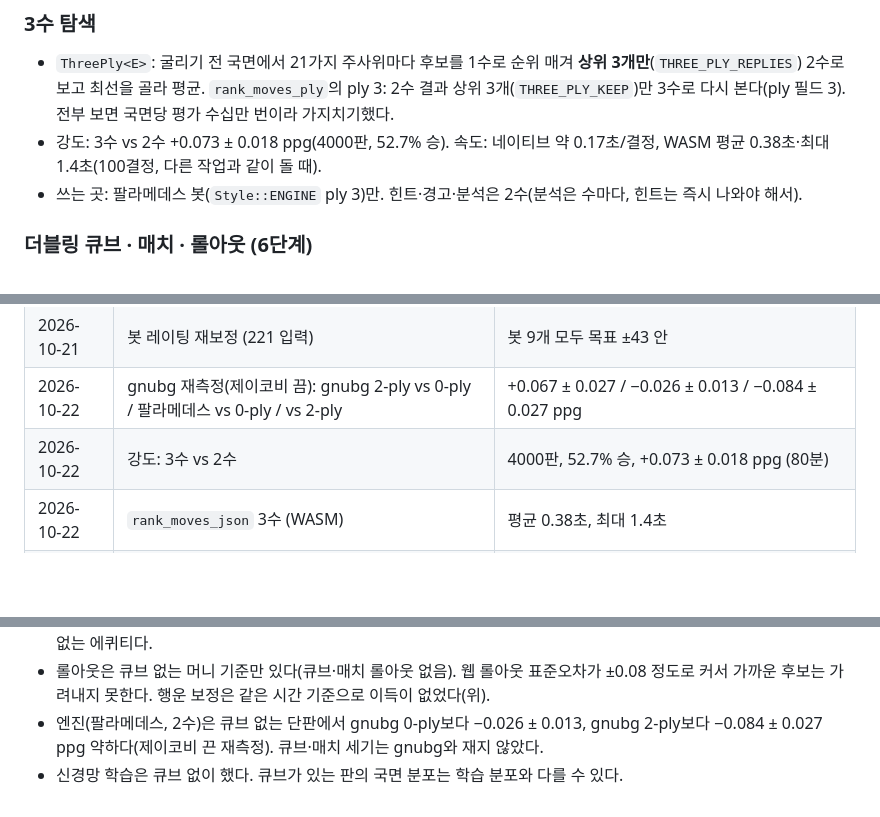
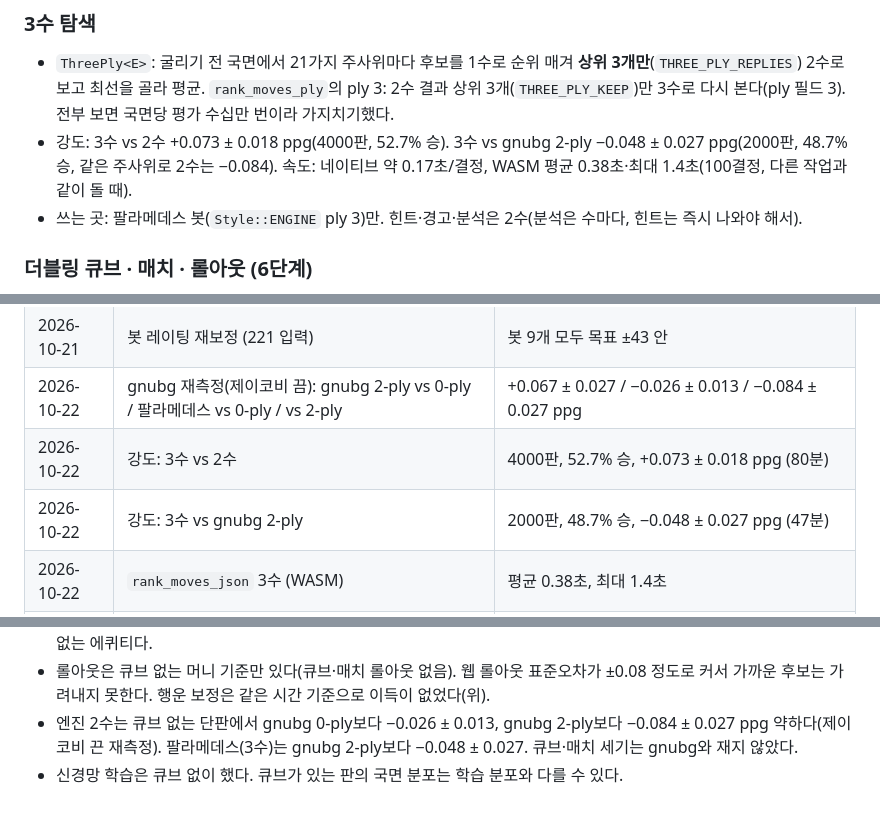
Before and after one commit to fishilyfishyfish/backgammon-palamedes, a Markdown page: CLAUDE.md, 3 parts joined by grey strips. Drawn GitHub-style; blank space fills up the shorter version.

Commit message:
CLAUDE.md: 3-ply vs gnubg 2-ply -0.048 ± 0.027 (2000 games)
Co-Authored-By: Claude Opus 5.5 <noreply@anthropic.com>
Claude-Session: https://claude.ai/code/session_01MqQrpq8qJVVHo1qNn8erCR

```diff
--- a/CLAUDE.md
+++ b/CLAUDE.md
@@ -318,7 +318,7 @@ node scripts/ui-smoke.mjs 5 /tmp/shots
 ### 3수 탐색
 - `ThreePly<E>`: 굴리기 전 국면에서 21가지 주사위마다 후보를 1수로 순위 매겨 **상위 3개만**(`THREE_PLY_REPLIES`) 2수로 보고 최선을 골라 평균.
   `rank_moves_ply`의 ply 3: 2수 결과 상위 3개(`THREE_PLY_KEEP`)만 3수로 다시 본다(ply 필드 3). 전부 보면 국면당 평가 수십만 번이라 가지치기했다.
-- 강도: 3수 vs 2수 +0.073 ± 0.018 ppg(4000판, 52.7% 승). 속도: 네이티브 약 0.17초/결정, WASM 평균 0.38초·최대 1.4초(100결정, 다른 작업과 같이 돌 때).
+- 강도: 3수 vs 2수 +0.073 ± 0.018 ppg(4000판, 52.7% 승). 3수 vs gnubg 2-ply −0.048 ± 0.027 ppg(2000판, 48.7% 승, 같은 주사위로 2수는 −0.084). 속도: 네이티브 약 0.17초/결정, WASM 평균 0.38초·최대 1.4초(100결정, 다른 작업과 같이 돌 때).
 - 쓰는 곳: 팔라메데스 봇(`Style::ENGINE` ply 3)만. 힌트·경고·분석은 2수(분석은 수마다, 힌트는 즉시 나와야 해서).
 
 ### 더블링 큐브 · 매치 · 롤아웃 (6단계)
@@ -539,6 +539,7 @@ node scripts/ui-smoke.mjs 5 /tmp/shots
 | 2026-10-21 | 봇 레이팅 재보정 (221 입력) | 봇 9개 모두 목표 ±43 안 |
 | 2026-10-22 | gnubg 재측정(제이코비 끔): gnubg 2-ply vs 0-ply / 팔라메데스 vs 0-ply / vs 2-ply | +0.067 ± 0.027 / −0.026 ± 0.013 / −0.084 ± 0.027 ppg |
 | 2026-10-22 | 강도: 3수 vs 2수 | 4000판, 52.7% 승, +0.073 ± 0.018 ppg (80분) |
+| 2026-10-22 | 강도: 3수 vs gnubg 2-ply | 2000판, 48.7% 승, −0.048 ± 0.027 ppg (47분) |
 | 2026-10-22 | `rank_moves_json` 3수 (WASM) | 평균 0.38초, 최대 1.4초 |
 | 2026-10-22 | WASM 크기 (3수 추가) | 541 KB |
 | 2026-10-22 | 테스트 `cargo test --release` | 63개 통과 |
@@ -558,5 +559,5 @@ node scripts/ui-smoke.mjs 5 /tmp/shots
 - MET는 모델로 계산한 값이다(공개 표 대신). 큐브 효율 x는 어림값이지만 ±0.15 범위에서 미러 대국으로 더 나은 값을 못 찾았다. MET는 공개 표로 검증·교체할 여지가 있다.
 - 체커 플레이의 매치 목표는 죽은 큐브 MWC다(큐브 소유에 따른 수 선택 차이는 반영 안 함). 머니 게임 체커 플레이는 큐브 없는 에퀴티다.
 - 롤아웃은 큐브 없는 머니 기준만 있다(큐브·매치 롤아웃 없음). 웹 롤아웃 표준오차가 ±0.08 정도로 커서 가까운 후보는 가려내지 못한다. 행운 보정은 같은 시간 기준으로 이득이 없었다(위).
-- 엔진(팔라메데스, 2수)은 큐브 없는 단판에서 gnubg 0-ply보다 −0.026 ± 0.013, gnubg 2-ply보다 −0.084 ± 0.027 ppg 약하다(제이코비 끈 재측정). 큐브·매치 세기는 gnubg와 재지 않았다.
+- 엔진 2수는 큐브 없는 단판에서 gnubg 0-ply보다 −0.026 ± 0.013, gnubg 2-ply보다 −0.084 ± 0.027 ppg 약하다(제이코비 끈 재측정). 팔라메데스(3수)는 gnubg 2-ply보다 −0.048 ± 0.027. 큐브·매치 세기는 gnubg와 재지 않았다.
 - 신경망 학습은 큐브 없이 했다. 큐브가 있는 판의 국면 분포는 학습 분포와 다를 수 있다.
```
